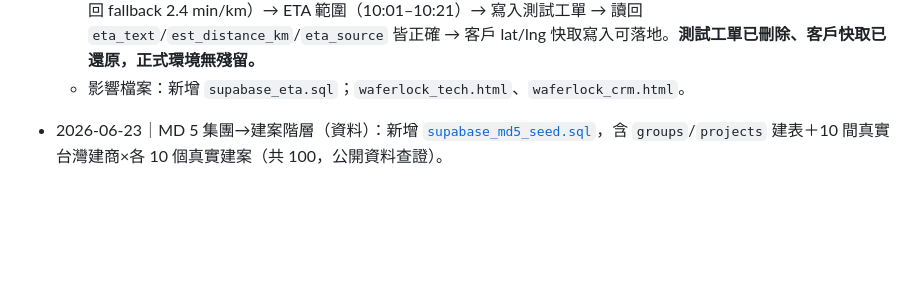
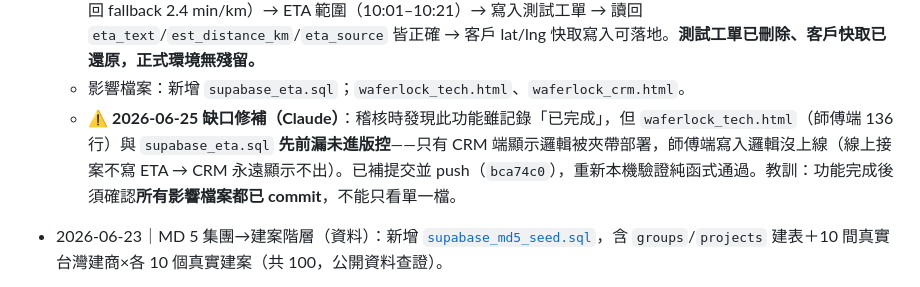
Before and after one commit to fishchen0707-source/waferlockCRM, a Markdown page: 版本紀錄.md, the part around the change. GitHub-like rendering; blank space fills up the shorter version.

Commit message:
docs: 記錄 ETA 師傅端缺口修補（bca74c0）

```diff
--- a/版本紀錄.md
+++ b/版本紀錄.md
@@ -132,6 +132,7 @@ _尚未進入正式版本的改動寫在這裡，發布時再整理成版本。_
   - ✅ 本機預覽驗證：師傅端所有函式正確定義、登入頁渲染、Haversine（台北→高雄 ≈297km）、`estimateEta`/`manualEta` 範圍正確、ETA sheet 渲染＋微調（+20 分位移正確）＋gps/manual 快捷鈕差異正確；CRM Babel 編譯通過、登入頁正常。
   - ✅ **正式環境（Supabase）端到端驗證**：6 個 `repairs` 新欄位＋`customers.lat/lng` 確認可讀寫；真實 OSM geocode（台中北屯崇德二路一段→24.176,120.695）→ Haversine（火車站→該址 4.48km）→ 校準（W1 無歷史回 fallback 2.4 min/km）→ ETA 範圍（10:01–10:21）→ 寫入測試工單 → 讀回 `eta_text`/`est_distance_km`/`eta_source` 皆正確 → 客戶 lat/lng 快取寫入可落地。**測試工單已刪除、客戶快取已還原，正式環境無殘留。**
   - 影響檔案：新增 `supabase_eta.sql`；`waferlock_tech.html`、`waferlock_crm.html`。
+  - ⚠️ **2026-06-25 缺口修補（Claude）**：稽核時發現此功能雖記錄「已完成」，但 `waferlock_tech.html`（師傅端 136 行）與 `supabase_eta.sql` **先前漏未進版控**——只有 CRM 端顯示邏輯被夾帶部署，師傅端寫入邏輯沒上線（線上接案不寫 ETA → CRM 永遠顯示不出）。已補提交並 push（`bca74c0`），重新本機驗證純函式通過。教訓：功能完成後須確認**所有影響檔案都已 commit**，不能只看單一檔。
 
 - 2026-06-23｜MD 5 集團→建案階層（資料）：新增 [`supabase_md5_seed.sql`](supabase_md5_seed.sql)，含 `groups`/`projects` 建表＋10 間真實台灣建商×各 10 個真實建案（共 100，公開資料查證）。
   - ✅ **SQL 已於正式 Supabase 執行並驗證**（`groups` 10 筆、`projects` 100 筆，每集團各 10 筆）；`customers` 已加 `group_id`/`project_id` 欄位。
```
